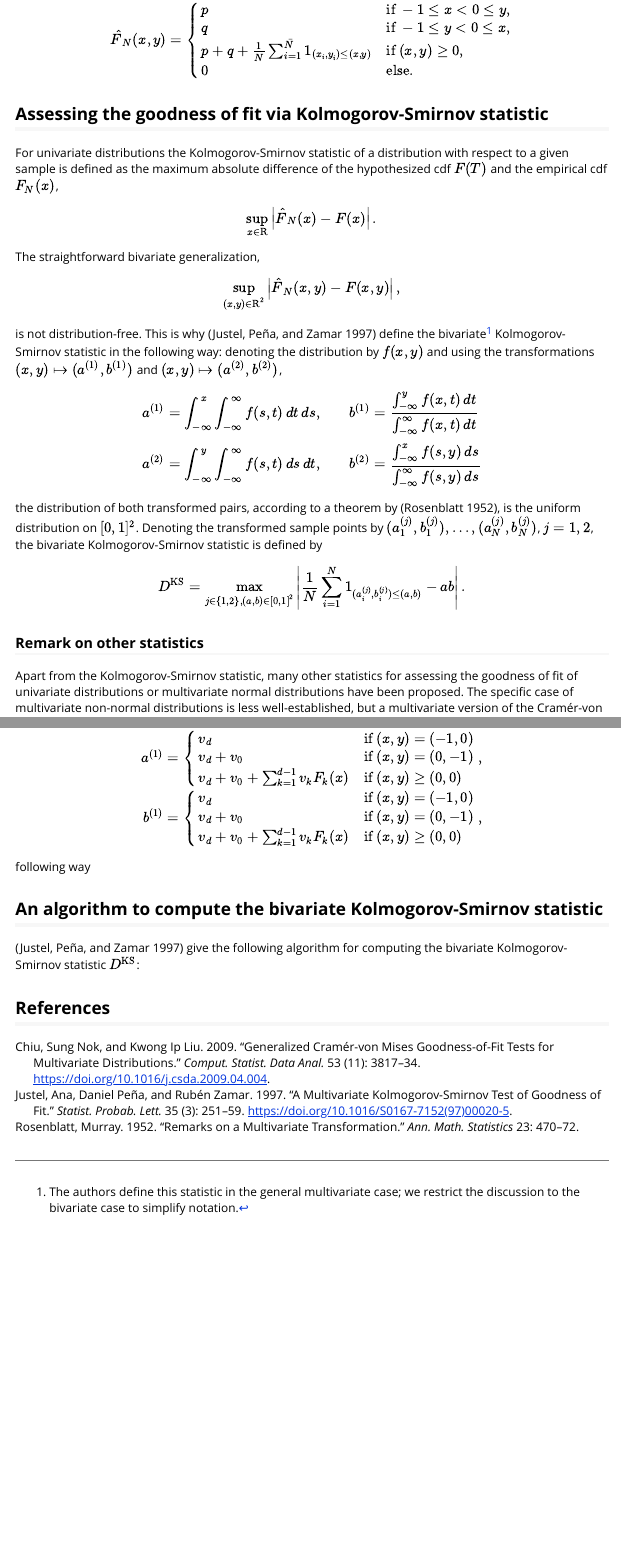
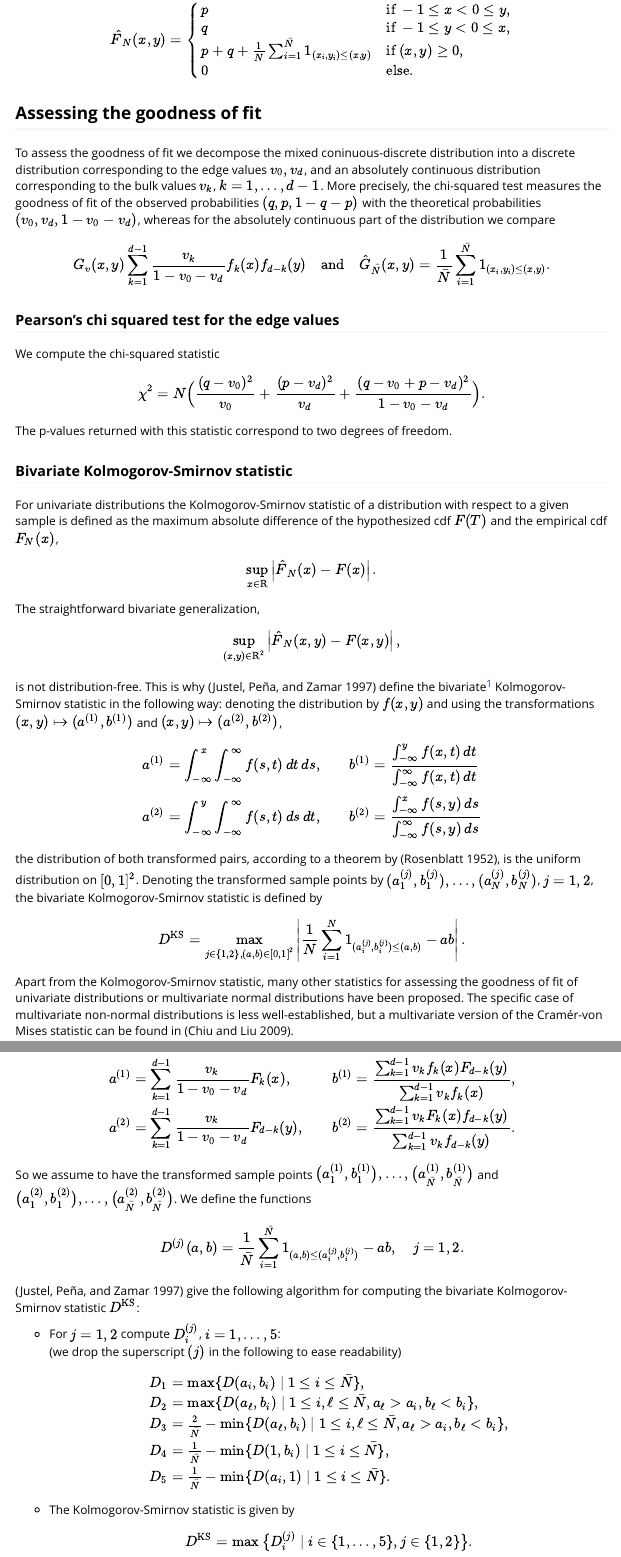
Before and after one commit to damelunx/conivol, an R Markdown document (vignettes/goodness-of-fit.Rmd): the page in a window 1100 px wide, from 980 px down before the commit and from 1030 px down after it, so that both start at the same text, and a second part further down, joined at a grey line. Rendered offline with R 4.5, knitr and Pandoc, with nearby package versions.

Commit message:
finish goodness of fit vignette (to be dropped)

```diff
--- a/vignettes/goodness-of-fit.Rmd
+++ b/vignettes/goodness-of-fit.Rmd
@@ -43,7 +45,18 @@ $$ \hat F_N(x,y) = \begin{cases}
    \\ 0 & \text{else} .
    \end{cases} $$
 
-## Assessing the goodness of fit via Kolmogorov-Smirnov statistic
+## Assessing the goodness of fit
+
+To assess the goodness of fit we decompose the mixed coninuous-discrete distribution into a discrete distribution corresponding to the edge values $v_0, v_d$, and an absolutely continuous distribution corresponding to the bulk values $v_k$, $k=1,\ldots,d-1$. More precisely, the chi-squared test measures the goodness of fit of the observed probabilities $(q,p,1-q-p)$ with the theoretical probabilities $(v_0,v_d,1-v_0-v_d)$, whereas for the absolutely continuous part of the distribution we compare
+$$ G_v(x,y) \sum_{k=1}^{d-1} \frac{v_k}{1-v_0-v_d} f_k(x) f_{d-k}(y) \quad\text{and}\quad \hat G_{\bar N}(x,y) = \frac{1}{\bar N}\sum_{i=1}^{\bar N} 1_{(x_i,y_i)\leq(x,y)} . $$
+
+### Pearson's chi squared test for the edge values
+
+We compute the chi-squared statistic
+$$ \chi^2 = N\Big( \frac{(q-v_0)^2}{v_0} + \frac{(p-v_d)^2}{v_d} + \frac{(q-v_0+p-v_d)^2}{1-v_0-v_d} \Big) . $$
+The p-values returned with this statistic correspond to two degrees of freedom.
+
+### Bivariate Kolmogorov-Smirnov statistic
 
 For univariate distributions the Kolmogorov-Smirnov statistic of a distribution with respect to a given sample is defined as the maximum absolute difference of the hypothesized cdf $F(T)$ and the empirical cdf $F_N(x)$,
 $$ \sup_{x\in \text{R}} \left|\hat F_N(x)-F(x)\right| . $$
@@ -57,4 +70,3 @@ $$\begin{align}
 the distribution of both transformed pairs, according to a theorem by [@R52], is the uniform distribution on $[0,1]^2$. Denoting the transformed sample points by $(a^{(j)}_1,b^{(j)}_1),\ldots,(a^{(j)}_N,b^{(j)}_N)$, $j=1,2$, the bivariate Kolmogorov-Smirnov statistic is defined by
 $$ D^{\text{KS}} = \max_{j\in\{1,2\}, (a,b)\in[0,1]^2}\left| \frac{1}{N}\sum_{i=1}^N 1_{(a_i^{(j)},b_i^{(j)})\leq(a,b)} - ab \right| . $$
 
-### Remark on other statistics
@@ -72,6 +78,0 @@ $$ \begin{align}
-   \end{cases} ,
-\\ b^{(1)} & = \begin{cases}
-      v_d & \text{if } (x,y) = (-1,0)
-   \\ v_d+v_0 & \text{if } (x,y) = (0,-1)
-   \\ v_d+v_0+\sum_{k=1}^{d-1} v_k F_k(x) & \text{if } (x,y) \geq (0,0)
-   \end{cases} ,
@@ -78,8 +80,21 @@ $$ \begin{align}
+ & b^{(1)} & = \frac{\sum_{k=1}^{d-1} v_k f_k(x)F_{d-k}(y)}{\sum_{k=1}^{d-1} v_kf_k(x)} ,
+\\ a^{(2)} & = \sum_{k=1}^{d-1} \frac{v_k}{1-v_0-v_d} F_{d-k}(y) ,
+ & b^{(2)} & = \frac{\sum_{k=1}^{d-1} v_k F_k(x)f_{d-k}(y)}{\sum_{k=1}^{d-1} v_k f_{d-k}(y)} .
    \end{align} $$
-following way
-
-## An algorithm to compute the bivariate Kolmogorov-Smirnov statistic
-
+So we assume to have the transformed sample points $\big(a^{(1)}_1, b^{(1)}_1\big),\ldots,\big(a^{(1)}_{\bar N}, b^{(1)}_{\bar N}\big)$ and $\big(a^{(2)}_1, b^{(2)}_1\big),\ldots,\big(a^{(2)}_{\bar N}, b^{(2)}_{\bar N}\big)$. We define the functions
+$$ D^{(j)}(a,b) = \frac{1}{\bar N}\sum_{i=1}^{\bar N} 1_{(a,b)\leq (a^{(j)}_i,b^{(j)}_i)} - ab ,\quad j=1,2 . $$
 [@JPZ97] give the following algorithm for computing the bivariate Kolmogorov-Smirnov statistic $D^{\text{KS}}$:
 
+* For $j=1,2$ compute $D_i^{(j)}$, $i=1,\ldots,5$:
+(we drop the superscript $(j)$ in the following to ease readability)
+$$\begin{align}
+   D_1 & = \max\{D(a_i,b_i)\mid 1\leq i\leq \bar N\} ,
+\\ D_2 & = \max\{D(a_\ell,b_i)\mid 1\leq i,\ell\leq \bar N, a_\ell>a_i, b_\ell<b_i \} ,
+\\ D_3 & = \tfrac{2}{\bar N} - \min\{D(a_\ell,b_i)\mid 1\leq i,\ell\leq \bar N, a_\ell>a_i, b_\ell<b_i \} ,
+\\ D_4 & = \tfrac{1}{\bar N} - \min\{D(1,b_i)\mid 1\leq i\leq \bar N \} ,
+\\ D_5 & = \tfrac{1}{\bar N} - \min\{D(a_i,1)\mid 1\leq i\leq \bar N \} .
+\end{align}$$
+* The Kolmogorov-Smirnov statistic is given by
+$$ D^{\text{KS}} = \max\big\{ D^{(j)}_i\mid i\in\{1,\ldots,5\}, j\in\{1,2\}\big\} . $$
+
 ## References
```
Also changed, not shown: vignettes/estim-conic-intrinsic-volumes-with-EM.html, vignettes/goodness-of-fit.html, vignettes/goodness-of-fit.Rmd (12 more changed lines).
